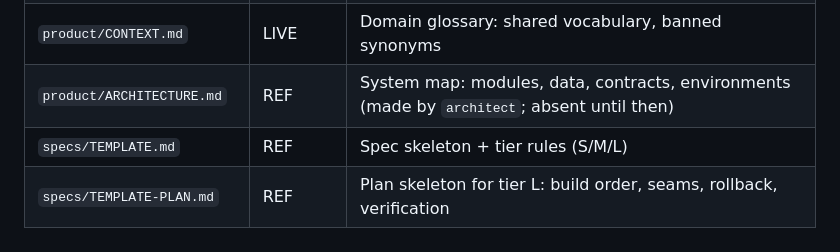
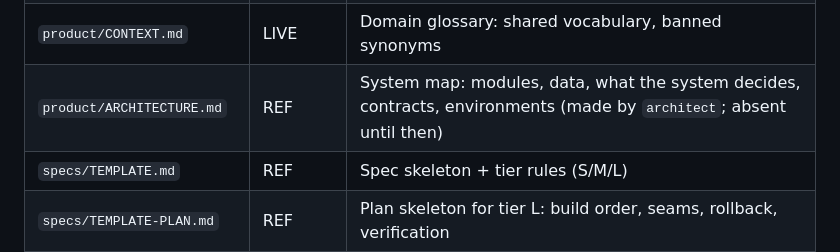
Before and after one commit to Tradebaas/Groundwork, a Markdown page: docs/README.md, the part around the change. Drawn GitHub-style.

Commit message:
docs(skills): architect asks what the system decides, and where that lives
The pass covered boundaries, data, contracts, environments, observability, threats and
scale. None of them asked where the meaning of the domain lives once an agent wrote the
code. Step 2 settles who owns which entity; nothing settled where "sufficient income" is
decided, or whether the owner could read that rule without reading code. The gates prove
code quality and are silent on this.

The new step 3 asks it, placed between Data and Contracts because Data says what the system
knows and this says what it concludes from that. "Nothing of weight" is a complete answer
and closes the step in one line, which is what keeps the question off a weekend project.
Where the answer is yes, the map records where that logic lives and whether the owner can
read it there; logic only its own code can state is a finding, and a decision about a person
with legal or similar effect feeds the compliance register.

Checked before adding rather than assumed: no document anywhere references an architect step
by number, so renumbering four steps costs nothing, and nothing in the pass or in comply
already asked this. A tariff calculation that decides what a customer pays touches no
personal data, no AI and no attack surface, so the threat step and the register both walk
past it.

Paid as five lines in a skill that runs once or twice per project, plus one item on the map's
record line and the matching manifest row. No new skill, gate, decision record or AGENTS.md
line: the file goes from 50 lines to 55 and the always-on surface does not move.

The step is deliberately shorter than the draft it replaces. That draft restated the
pointers-over-copies rule AGENTS.md already owns, routed the unreadable case three separate
ways, and called itself "Domain logic", which is jargon to a non-technical owner and collides
with the decision records this repo already keeps.

Traces-to: SC-3

```diff
--- a/docs/README.md
+++ b/docs/README.md
@@ -16,7 +16,7 @@ domain, updated when the domain changes; **ARCHIVE** = frozen, never cite as cur
 | `product/BRIEF.md` | LIVE | Scope: what this project is and is not |
 | `product/TEMPLATE-BRIEF.md` | REF | Blank brief skeleton; `begin` puts it in place of Groundwork's own |
 | `product/CONTEXT.md` | LIVE | Domain glossary: shared vocabulary, banned synonyms |
-| `product/ARCHITECTURE.md` | REF | System map: modules, data, contracts, environments (made by `architect`; absent until then) |
+| `product/ARCHITECTURE.md` | REF | System map: modules, data, what the system decides, contracts, environments (made by `architect`; absent until then) |
 | `specs/TEMPLATE.md` | REF | Spec skeleton + tier rules (S/M/L) |
 | `specs/TEMPLATE-PLAN.md` | REF | Plan skeleton for tier L: build order, seams, rollback, verification |
 | `specs/TEMPLATE-TICKET.md` | REF | Ticket skeleton: one vertical slice per file, session-sized |
```
Also changed, not shown: 1 other file.
